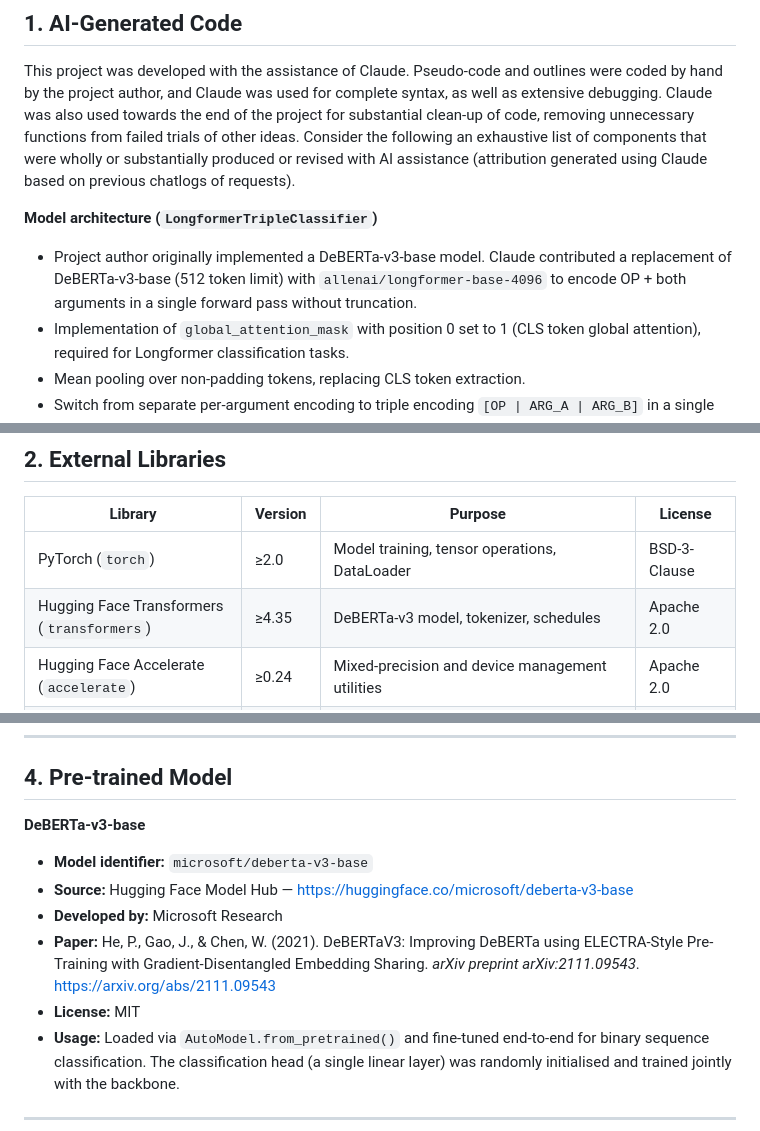
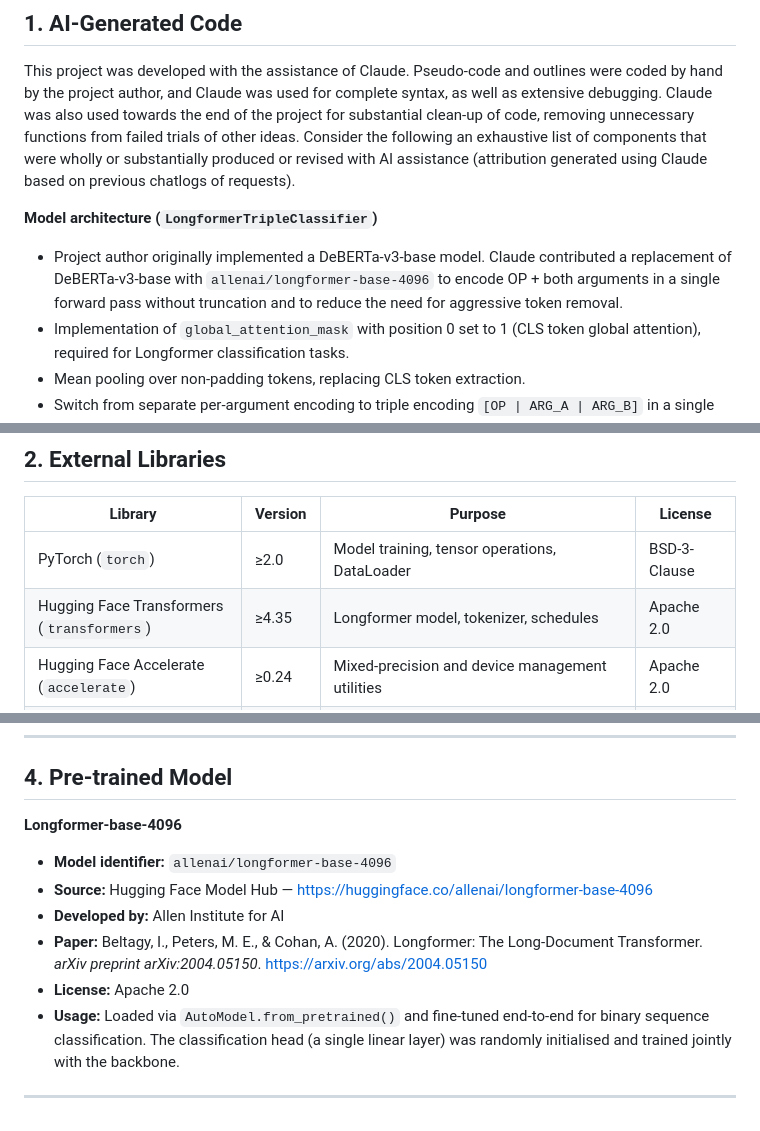
Before and after one commit to michaelzhhchen/final_proj_submission_372, a Markdown page: ATTRIBUTION.md, 3 parts joined by grey strips. Drawn GitHub-style.

Commit message:
cleaned up documentation, removed old references to DeBerta

```diff
--- a/ATTRIBUTION.md
+++ b/ATTRIBUTION.md
@@ -10,7 +10,7 @@ submission requirements.
 This project was developed with the assistance of Claude. Pseudo-code and outlines were coded by hand by the project author, and Claude was used for complete syntax, as well as extensive debugging. Claude was also used towards the end of the project for substantial clean-up of code, removing unnecessary functions from failed trials of other ideas. Consider the following an exhaustive list of components that were wholly or substantially produced or revised with AI assistance (attribution generated using Claude based on previous chatlogs of requests).
 
 **Model architecture (`LongformerTripleClassifier`)**
-- Project author originally implemented a DeBERTa-v3-base model. Claude contributed a replacement of DeBERTa-v3-base (512 token limit) with `allenai/longformer-base-4096` to encode OP + both arguments in a single forward pass without truncation.
+- Project author originally implemented a DeBERTa-v3-base model. Claude contributed a replacement of DeBERTa-v3-base with `allenai/longformer-base-4096` to encode OP + both arguments in a single forward pass without truncation and to reduce the need for aggressive token removal.
 - Implementation of `global_attention_mask` with position 0 set to 1 (CLS token global attention), required for Longformer classification tasks.
 - Mean pooling over non-padding tokens, replacing CLS token extraction.
 - Switch from separate per-argument encoding to triple encoding `[OP | ARG_A | ARG_B]` in a single sequence to eliminate length-as-feature leakage, where the model was learning to use padding length as a proxy for argument length rather than reading content.
@@ -52,7 +52,7 @@ Preliminary versions of ATTRIBUTION.md and README.md were generated using Claude
 | Library | Version | Purpose | License |
 |---|---|---|---|
 | PyTorch (`torch`) | ≥2.0 | Model training, tensor operations, DataLoader | BSD-3-Clause |
-| Hugging Face Transformers (`transformers`) | ≥4.35 | DeBERTa-v3 model, tokenizer, schedules | Apache 2.0 |
+| Hugging Face Transformers (`transformers`) | ≥4.35 | Longformer model, tokenizer, schedules | Apache 2.0 |
 | Hugging Face Accelerate (`accelerate`) | ≥0.24 | Mixed-precision and device management utilities | Apache 2.0 |
 | scikit-learn (`sklearn`) | ≥1.3 | `GroupShuffleSplit`, `TfidfVectorizer`, `LogisticRegression`, metrics | BSD-3-Clause |
 | ConvoKit (`convokit`) | ≥2.5 | Corpus loading and utterance iteration | MIT |
@@ -89,18 +89,17 @@ All libraries were installed via `pip` and are publicly available on PyPI.
 
 ## 4. Pre-trained Model
 
-**DeBERTa-v3-base**
+**Longformer-base-4096**
 
-- **Model identifier:** `microsoft/deberta-v3-base`
-- **Source:** Hugging Face Model Hub — https://huggingface.co/microsoft/deberta-v3-base
-- **Developed by:** Microsoft Research
+- **Model identifier:** `allenai/longformer-base-4096`
+- **Source:** Hugging Face Model Hub — https://huggingface.co/allenai/longformer-base-4096
+- **Developed by:** Allen Institute for AI
 - **Paper:**
-  He, P., Gao, J., & Chen, W. (2021).
-  DeBERTaV3: Improving DeBERTa using ELECTRA-Style Pre-Training with
-  Gradient-Disentangled Embedding Sharing.
-  *arXiv preprint arXiv:2111.09543*.
-  https://arxiv.org/abs/2111.09543
-- **License:** MIT
+  Beltagy, I., Peters, M. E., & Cohan, A. (2020).
+  Longformer: The Long-Document Transformer.
+  *arXiv preprint arXiv:2004.05150*.
+  https://arxiv.org/abs/2004.05150
+- **License:** Apache 2.0
 - **Usage:** Loaded via `AutoModel.from_pretrained()` and fine-tuned end-to-end
   for binary sequence classification. The classification head (a single linear
   layer) was randomly initialised and trained jointly with the backbone.
```
